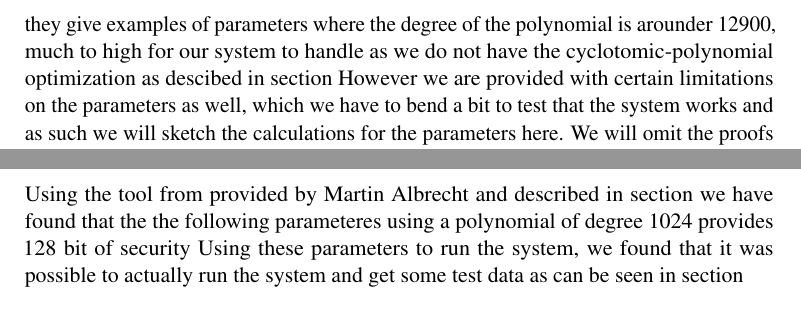
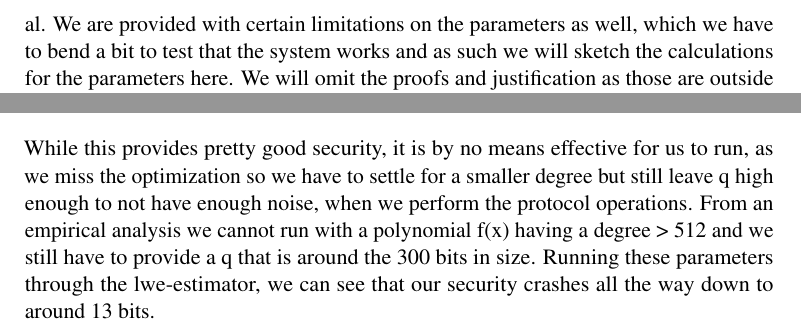
Before and after one commit to Gabaa/homomorphic-encryption-project, a LaTeX document (report/sections/MPCTheory.tex): two parts of page 6 of 6, joined at a grey line, cut at the place of the change. Compiled offline with pdfLaTeX.

Commit message:
updated the parameters section

```diff
--- a/report/sections/MPCTheory.tex
+++ b/report/sections/MPCTheory.tex
@@ -134,7 +134,5 @@ Finally, the players check that $\sigma_1 + ... + \sigma_n = 0$, and if this is
     When choosing our parameter sets for the MPC system it is important to think not only of the security but also of
     the practicality of the systems.
     In the article \cite{damgaard2012multiparty} from Ivan et al.
-	they give examples of parameters where the degree of the polynomial is arounder 12900, much to high for our system to handle
-	as we do not have the cyclotomic-polynomial optimization as descibed in section % TODO: indsæt lige ref til cyclo optimering afsnit.
-	However we are provided with certain limitations on the parameters as well, which we have to bend a bit to test that the system works and as such we will sketch the calculations for the parameters here.
+	We are provided with certain limitations on the parameters as well, which we have to bend a bit to test that the system works and as such we will sketch the calculations for the parameters here.
     We will omit the proofs and justification as those are outside the scope of our project.
@@ -164,6 +161 @@ Finally, the players check that $\sigma_1 + ... + \sigma_n = 0$, and if this is
 	\\[5mm]
-	Using the tool from provided by Martin Albrecht and described in section % TODO: indsæt reference til tool
-	we have found that the the following parameteres using a polynomial of degree 1024 provides 128 bit of security
-	% \lstinputlisting[language=Rust]{code-snippets/params-1024-degree.rs} % TODO: få lige rust styling sat ind.
-	Using these parameters to run the system, we found that it was possible to actually run the system and get some
-	test data as can be seen in section % TODO: indsæt reference til test data section.
@@ -170,2 +168,9 @@ Finally, the players check that $\sigma_1 + ... + \sigma_n = 0$, and if this is
+    While this provides pretty good security, it is by no means effective for us to run, as we miss the optimization %TODO: indsæt ref
+    so we have to settle for a smaller degree but still leave q high enough to not have enough noise, when
+    we perform the protocol operations.
+    From an empirical analysis we cannot run with a polynomial f(x) having a degree > 512 and we still have to provide a q that is
+    around the 300 bits in size.
+    Running these parameters through the lwe-estimator, we can see that our security crashes all the way
+    down to around 13 bits. % TODO: vigtig pointe her, skal med konklusionen!
 
 \end{document}
```
Also changed, not shown: report/sections/MPCTheory.tex (25 more changed lines), 1 other file.
